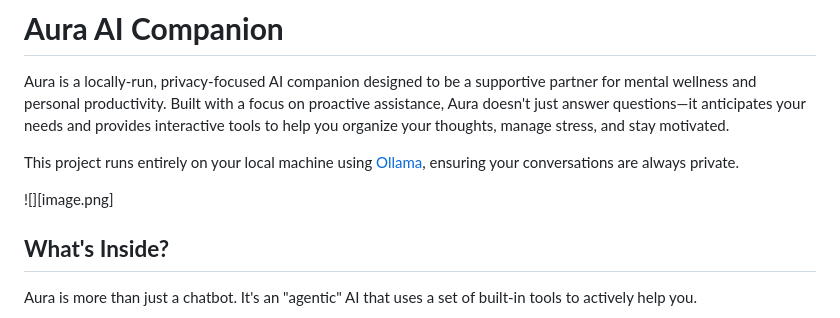
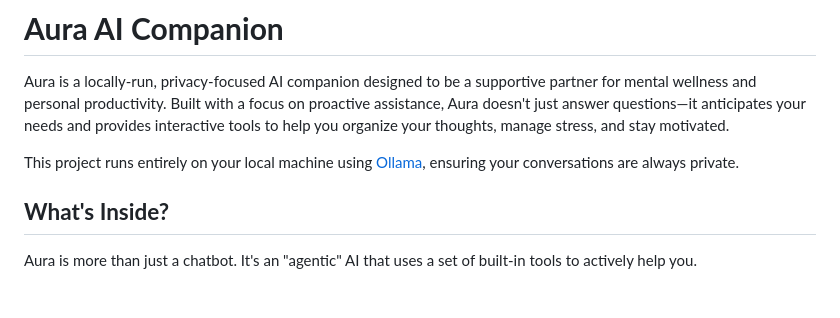
Before and after one commit to avariqfr30/AuraBot-v1, a Markdown page: README.md, the part around the change. Rendered like a GitHub page; blank space fills up the shorter version.

```diff
--- a/README.md
+++ b/README.md
@@ -3,8 +3,6 @@
 Aura is a locally-run, privacy-focused AI companion designed to be a supportive partner for mental wellness and personal productivity. Built with a focus on proactive assistance, Aura doesn't just answer questions—it anticipates your needs and provides interactive tools to help you organize your thoughts, manage stress, and stay motivated.
 
 This project runs entirely on your local machine using [Ollama](https://ollama.com/), ensuring your conversations are always private.
-
-![][image.png]
 
 ## **What's Inside?**
 
```
